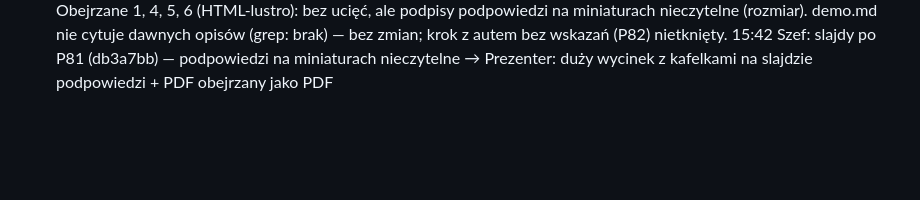
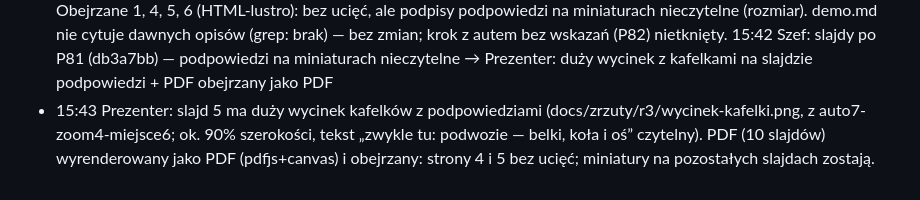
Before and after one commit to PawelPisarek/hacknation-proba17, a Markdown page: docs/decyzje.md, the part around the change. Drawn GitHub-style; blank space fills up the shorter version.

Commit message:
Prezenter: slajd 5 z dużym wycinkiem podpowiedzi
Co-Authored-By: Claude Sonnet 5.5 <noreply@anthropic.com>

```diff
--- a/docs/decyzje.md
+++ b/docs/decyzje.md
@@ -528,3 +528,4 @@ P82 15:39 odpowiedź: A, ale tylko jeśli takie auto jest w naszych danych i pro
 15:41 Szef: P81 w makiecie r3 przyjęte (podpowiedzi z tej samej listy co MVP, test 32 OK, r3 200 o 15:41) → Prezenter: zrzuty z podpowiedziami w slajdach na odświeżone z docs/zrzuty/r3/
 - 15:42 Prezenter: slajdy przebudowane z odświeżonymi zrzutami r3 po P81 (pliki te same, PNG nowe; PDF 10 slajdów). Obejrzane 1, 4, 5, 6 (HTML-lustro): bez ucięć, ale podpisy podpowiedzi na miniaturach nieczytelne (rozmiar). demo.md nie cytuje dawnych opisów (grep: brak) — bez zmian; krok z autem bez wskazań (P82) nietknięty.
 15:42 Szef: slajdy po P81 (db3a7bb) — podpowiedzi na miniaturach nieczytelne → Prezenter: duży wycinek z kafelkami na slajdzie podpowiedzi + PDF obejrzany jako PDF
+- 15:43 Prezenter: slajd 5 ma duży wycinek kafelków z podpowiedziami (docs/zrzuty/r3/wycinek-kafelki.png, z auto7-zoom4-miejsce6; ok. 90% szerokości, tekst „zwykle tu: podwozie — belki, koła i oś” czytelny). PDF (10 slajdów) wyrenderowany jako PDF (pdfjs+canvas) i obejrzany: strony 4 i 5 bez ucięć; miniatury na pozostałych slajdach zostają.
```
Also changed, not shown: docs/slajdy-szkic.md (+1 -1 lines), docs/zrzuty/r3/wycinek-kafelki.png (added), 2 other files.
